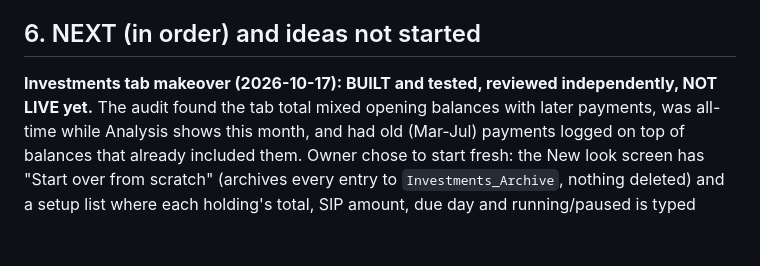
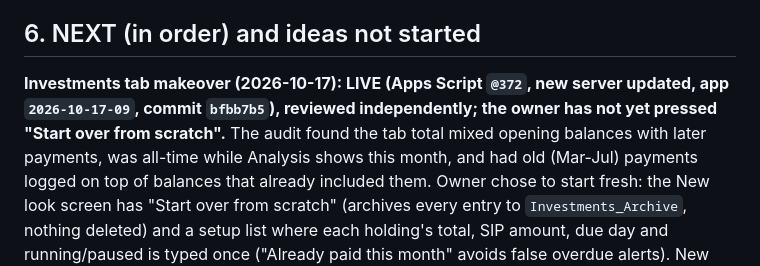
Before and after one commit to ronit6050/fin-app, a Markdown page: docs/PROJECT_STATUS.md, the part around the change. Drawn GitHub-style; blank space fills up the shorter version.

Commit message:
Docs: Investments makeover is live
Co-Authored-By: Claude Sonnet 5.5 <noreply@anthropic.com>

```diff
--- a/docs/PROJECT_STATUS.md
+++ b/docs/PROJECT_STATUS.md
@@ -115,7 +115,7 @@ Two special ones need `local-data/` (real messages): `smsReplay.test.js`, and th
 
 ## 6. NEXT (in order) and ideas not started
 
-**Investments tab makeover (2026-10-17): BUILT and tested, reviewed independently, NOT LIVE yet.** The audit found the tab total
+**Investments tab makeover (2026-10-17): LIVE (Apps Script `@372`, new server updated, app `2026-10-17-09`, commit `bfbb7b5`), reviewed independently; the owner has not yet pressed "Start over from scratch".** The audit found the tab total
 mixed opening balances with later payments, was all-time while Analysis shows this month, and had old (Mar-Jul) payments logged on
 top of balances that already included them. Owner chose to start fresh: the New look screen has "Start over from scratch" (archives
 every entry to `Investments_Archive`, nothing deleted) and a setup list where each holding's total, SIP amount, due day and
```
